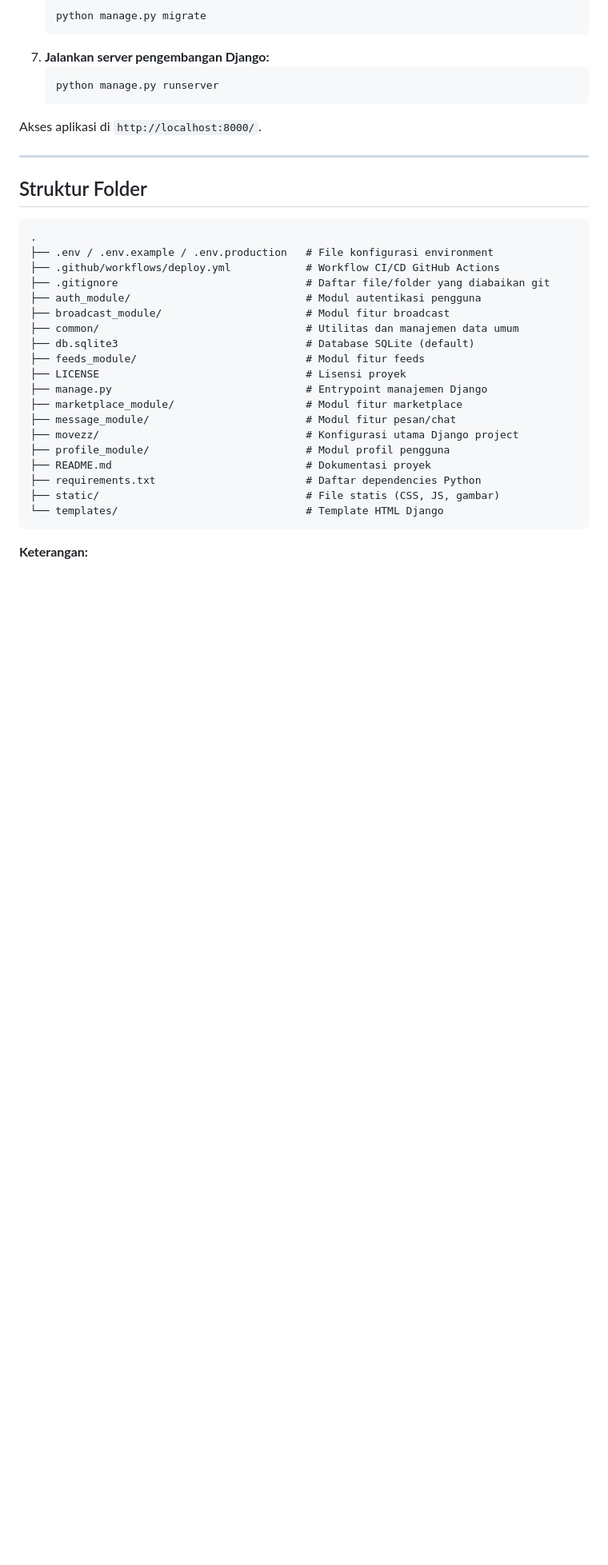
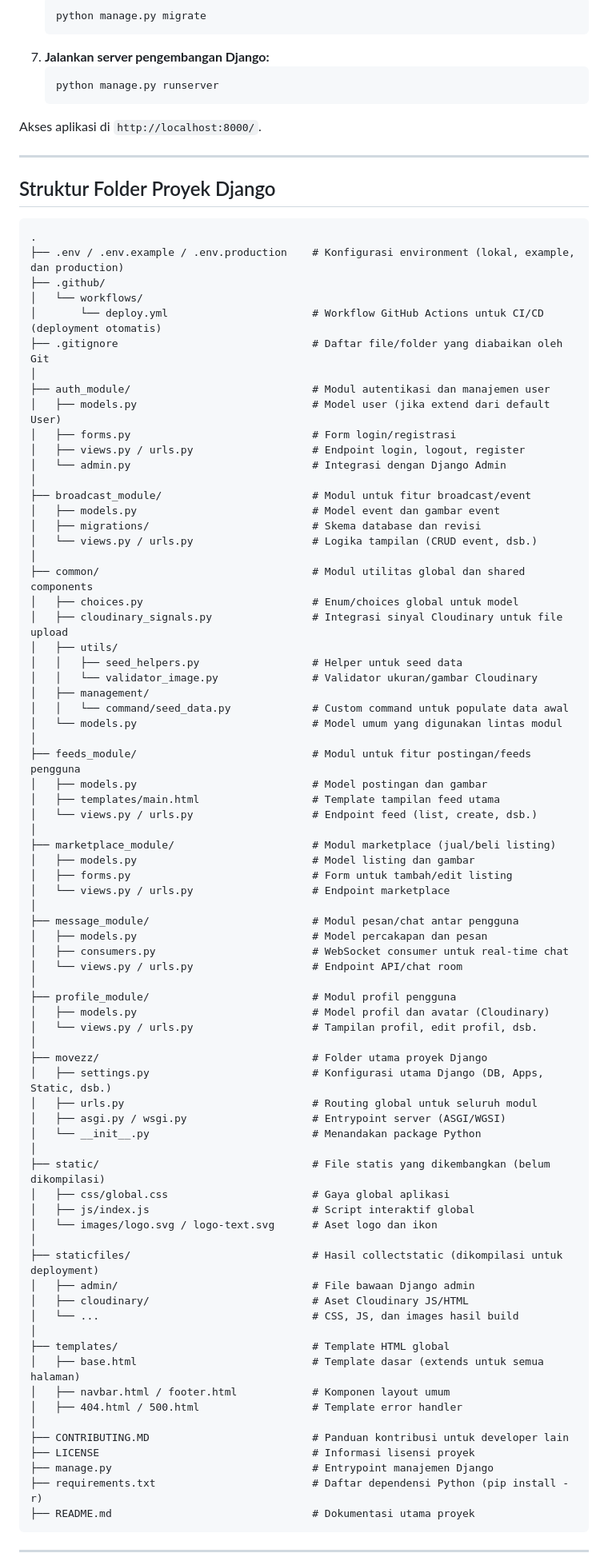
Before and after one commit to E1PBP/movezz, a Markdown page: README.md, the part around one of its changes. Shown at 80% size. Drawn GitHub-style; blank space fills up the shorter version.

Commit message:
chore: update readme project structure

````diff
--- a/README.md
+++ b/README.md
@@ -204,29 +204,83 @@ Akses aplikasi di `http://localhost:8000/`.
 
 ---
 
-## Struktur Folder
+## Struktur Folder Proyek Django
 
 ```
 .
-├── .env / .env.example / .env.production   # File konfigurasi environment
-├── .github/workflows/deploy.yml            # Workflow CI/CD GitHub Actions
-├── .gitignore                              # Daftar file/folder yang diabaikan git
-├── auth_module/                            # Modul autentikasi pengguna
-├── broadcast_module/                       # Modul fitur broadcast
-├── common/                                 # Utilitas dan manajemen data umum
-├── db.sqlite3                              # Database SQLite (default)
-├── feeds_module/                           # Modul fitur feeds
-├── LICENSE                                 # Lisensi proyek
-├── manage.py                               # Entrypoint manajemen Django
-├── marketplace_module/                     # Modul fitur marketplace
-├── message_module/                         # Modul fitur pesan/chat
-├── movezz/                                 # Konfigurasi utama Django project
-├── profile_module/                         # Modul profil pengguna
-├── README.md                               # Dokumentasi proyek
-├── requirements.txt                        # Daftar dependencies Python
-├── static/                                 # File statis (CSS, JS, gambar)
-└── templates/                              # Template HTML Django
+├── .env / .env.example / .env.production    # Konfigurasi environment (lokal, example, dan production)
+├── .github/
+│   └── workflows/
+│       └── deploy.yml                       # Workflow GitHub Actions untuk CI/CD (deployment otomatis)
+├── .gitignore                               # Daftar file/folder yang diabaikan oleh Git
+│
+├── auth_module/                             # Modul autentikasi dan manajemen user
+│   ├── models.py                            # Model user (jika extend dari default User)
+│   ├── forms.py                             # Form login/registrasi
+│   ├── views.py / urls.py                   # Endpoint login, logout, register
+│   └── admin.py                             # Integrasi dengan Django Admin
+│
+├── broadcast_module/                        # Modul untuk fitur broadcast/event
+│   ├── models.py                            # Model event dan gambar event
+│   ├── migrations/                          # Skema database dan revisi
+│   └── views.py / urls.py                   # Logika tampilan (CRUD event, dsb.)
+│
+├── common/                                  # Modul utilitas global dan shared components
+│   ├── choices.py                           # Enum/choices global untuk model
+│   ├── cloudinary_signals.py                # Integrasi sinyal Cloudinary untuk file upload
+│   ├── utils/
+│   │   ├── seed_helpers.py                  # Helper untuk seed data
+│   │   └── validator_image.py               # Validator ukuran/gambar Cloudinary
+│   ├── management/
+│   │   └── command/seed_data.py             # Custom command untuk populate data awal
+│   └── models.py                            # Model umum yang digunakan lintas modul
+│
+├── feeds_module/                            # Modul untuk fitur postingan/feeds pengguna
+│   ├── models.py                            # Model postingan dan gambar
+│   ├── templates/main.html                  # Template tampilan feed utama
+│   └── views.py / urls.py                   # Endpoint feed (list, create, dsb.)
+│
+├── marketplace_module/                      # Modul marketplace (jual/beli listing)
+│   ├── models.py                            # Model listing dan gambar
+│   ├── forms.py                             # Form untuk tambah/edit listing
+│   └── views.py / urls.py                   # Endpoint marketplace
+│
+├── message_module/                          # Modul pesan/chat antar pengguna
+│   ├── models.py                            # Model percakapan dan pesan
+│   ├── consumers.py                         # WebSocket consumer untuk real-time chat
+│   └── views.py / urls.py                   # Endpoint API/chat room
+│
+├── profile_module/                          # Modul profil pengguna
+│   ├── models.py                            # Model profil dan avatar (Cloudinary)
+│   └── views.py / urls.py                   # Tampilan profil, edit profil, dsb.
+│
+├── movezz/                                  # Folder utama proyek Django
+│   ├── settings.py                          # Konfigurasi utama Django (DB, Apps, Static, dsb.)
+│   ├── urls.py                              # Routing global untuk seluruh modul
+│   ├── asgi.py / wsgi.py                    # Entrypoint server (ASGI/WGSI)
+│   └── __init__.py                          # Menandakan package Python
+│
+├── static/                                  # File statis yang dikembangkan (belum dikompilasi)
+│   ├── css/global.css                       # Gaya global aplikasi
+│   ├── js/index.js                          # Script interaktif global
+│   └── images/logo.svg / logo-text.svg      # Aset logo dan ikon
+│
+├── staticfiles/                             # Hasil collectstatic (dikompilasi untuk deployment)
+│   ├── admin/                               # File bawaan Django admin
+│   ├── cloudinary/                          # Aset Cloudinary JS/HTML
+│   └── ...                                  # CSS, JS, dan images hasil build
+│
+├── templates/                               # Template HTML global
+│   ├── base.html                            # Template dasar (extends untuk semua halaman)
+│   ├── navbar.html / footer.html            # Komponen layout umum
+│   ├── 404.html / 500.html                  # Template error handler
+│
+├── CONTRIBUTING.MD                          # Panduan kontribusi untuk developer lain
+├── LICENSE                                  # Informasi lisensi proyek
+├── manage.py                                # Entrypoint manajemen Django
+├── requirements.txt                         # Daftar dependensi Python (pip install -r)
+├── README.md                                # Dokumentasi utama proyek
 ```
 
-**Keterangan:**
+---
 
````
Also changed, not shown: other parts of README.md (+40 -7 lines).
